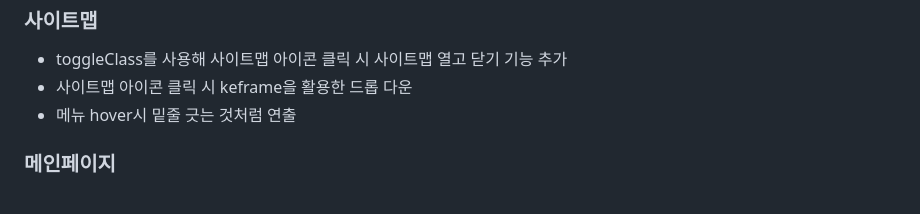
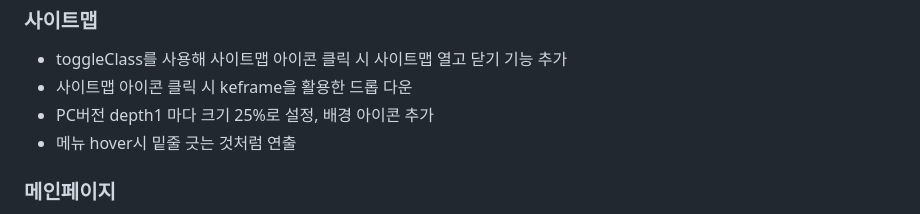
Before and after one commit to myeongakim7/Daewoong-Plastic-Compound, a Markdown page: README.md, the part around the change. Drawn GitHub-style.

```diff
--- a/README.md
+++ b/README.md
@@ -46,6 +46,7 @@
     <ul>
       <li>toggleClass를 사용해 사이트맵 아이콘 클릭 시 사이트맵 열고 닫기 기능 추가</li>
       <li>사이트맵 아이콘 클릭 시 keframe을 활용한 드롭 다운 </li>
+      <li>PC버전 depth1 마다 크기 25%로 설정, 배경 아이콘 추가</li>
       <li>메뉴 hover시 밑줄 긋는 것처럼 연출</li>
     </ul>
     <h3>메인페이지</h3>
```
